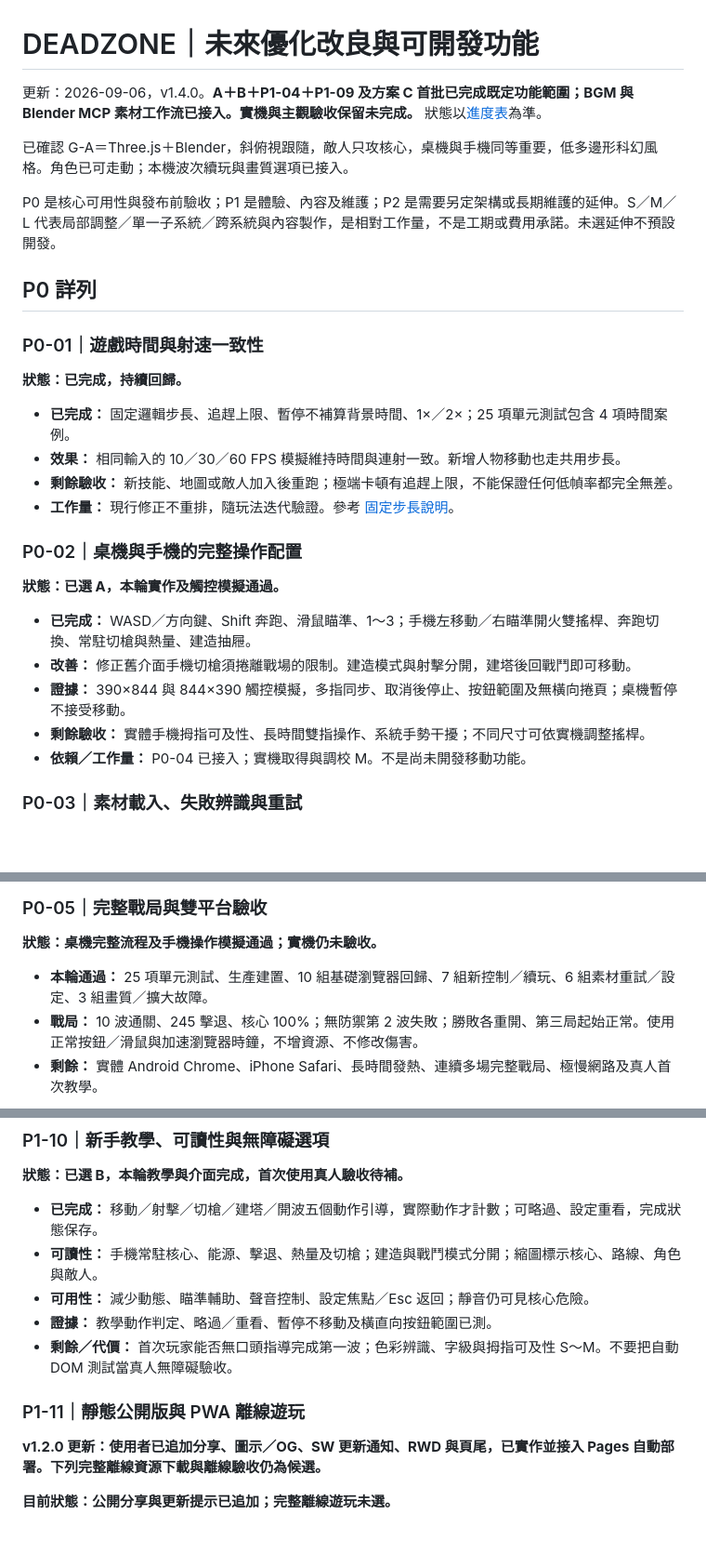
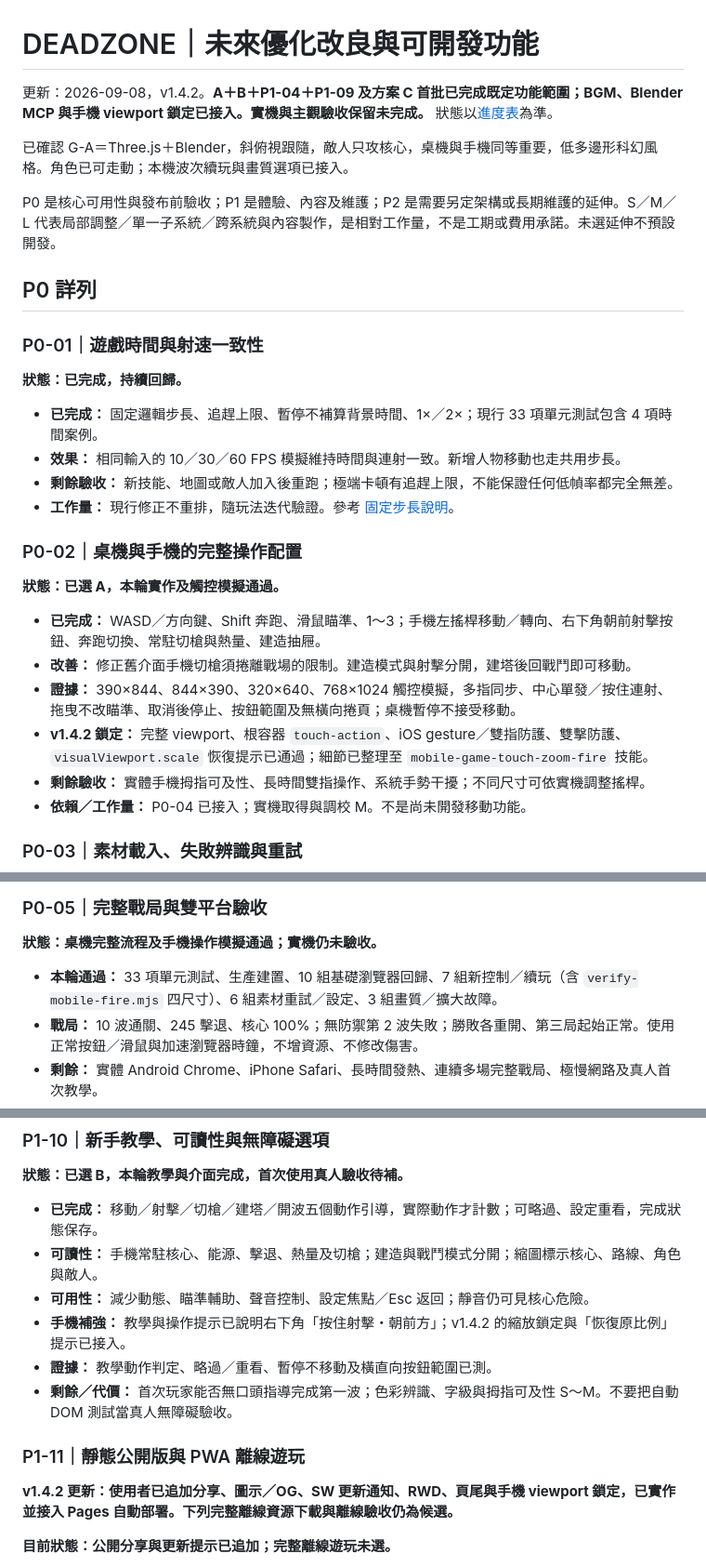
Before and after one commit to cagoooo/zombie, a Markdown page: 未來優化改良與可開發功能.md, 3 parts joined by grey strips. Shown at 93% size. GitHub-like rendering; blank space fills up the shorter version.

```diff
--- a/未來優化改良與可開發功能.md
+++ b/未來優化改良與可開發功能.md
@@ -1,6 +1,6 @@
 # DEADZONE｜未來優化改良與可開發功能
 
-更新：2026-09-06，v1.4.0。**A＋B＋P1-04＋P1-09 及方案 C 首批已完成既定功能範圍；BGM 與 Blender MCP 素材工作流已接入。實機與主觀驗收保留未完成。** 狀態以[進度表](進度表.md)為準。
+更新：2026-09-08，v1.4.2。**A＋B＋P1-04＋P1-09 及方案 C 首批已完成既定功能範圍；BGM、Blender MCP 與手機 viewport 鎖定已接入。實機與主觀驗收保留未完成。** 狀態以[進度表](進度表.md)為準。
 
 已確認 G-A＝Three.js＋Blender，斜俯視跟隨，敵人只攻核心，桌機與手機同等重要，低多邊形科幻風格。角色已可走動；本機波次續玩與畫質選項已接入。
 
@@ -12,7 +12,7 @@ P0 是核心可用性與發布前驗收；P1 是體驗、內容及維護；P2
 
 **狀態：已完成，持續回歸。**
 
-- **已完成：** 固定邏輯步長、追趕上限、暫停不補算背景時間、1×／2×；25 項單元測試包含 4 項時間案例。
+- **已完成：** 固定邏輯步長、追趕上限、暫停不補算背景時間、1×／2×；現行 33 項單元測試包含 4 項時間案例。
 - **效果：** 相同輸入的 10／30／60 FPS 模擬維持時間與連射一致。新增人物移動也走共用步長。
 - **剩餘驗收：** 新技能、地圖或敵人加入後重跑；極端卡頓有追趕上限，不能保證任何低幀率都完全無差。
 - **工作量：** 現行修正不重排，隨玩法迭代驗證。參考 [固定步長說明](https://gafferongames.com/post/fix_your_timestep/)。
@@ -21,9 +21,10 @@ P0 是核心可用性與發布前驗收；P1 是體驗、內容及維護；P2
 
 **狀態：已選 A，本輪實作及觸控模擬通過。**
 
-- **已完成：** WASD／方向鍵、Shift 奔跑、滑鼠瞄準、1～3；手機左移動／右瞄準開火雙搖桿、奔跑切換、常駐切槍與熱量、建造抽屜。
+- **已完成：** WASD／方向鍵、Shift 奔跑、滑鼠瞄準、1～3；手機左搖桿移動／轉向、右下角朝前射擊按鈕、奔跑切換、常駐切槍與熱量、建造抽屜。
 - **改善：** 修正舊介面手機切槍須捲離戰場的限制。建造模式與射擊分開，建塔後回戰鬥即可移動。
-- **證據：** 390×844 與 844×390 觸控模擬，多指同步、取消後停止、按鈕範圍及無橫向捲頁；桌機暫停不接受移動。
+- **證據：** 390×844、844×390、320×640、768×1024 觸控模擬，多指同步、中心單發／按住連射、拖曳不改瞄準、取消後停止、按鈕範圍及無橫向捲頁；桌機暫停不接受移動。
+- **v1.4.2 鎖定：** 完整 viewport、根容器 `touch-action`、iOS gesture／雙指防護、雙擊防護、`visualViewport.scale` 恢復提示已通過；細節已整理至 `mobile-game-touch-zoom-fire` 技能。
 - **剩餘驗收：** 實體手機拇指可及性、長時間雙指操作、系統手勢干擾；不同尺寸可依實機調整搖桿。
 - **依賴／工作量：** P0-04 已接入；實機取得與調校 M。不是尚未開發移動功能。
 
@@ -51,7 +52,7 @@ P0 是核心可用性與發布前驗收；P1 是體驗、內容及維護；P2
 
 **狀態：桌機完整流程及手機操作模擬通過；實機仍未驗收。**
 
-- **本輪通過：** 25 項單元測試、生產建置、10 組基礎瀏覽器回歸、7 組新控制／續玩、6 組素材重試／設定、3 組畫質／擴大故障。
+- **本輪通過：** 33 項單元測試、生產建置、10 組基礎瀏覽器回歸、7 組新控制／續玩（含 `verify-mobile-fire.mjs` 四尺寸）、6 組素材重試／設定、3 組畫質／擴大故障。
 - **戰局：** 10 波通關、245 擊退、核心 100%；無防禦第 2 波失敗；勝敗各重開、第三局起始正常。使用正常按鈕／滑鼠與加速瀏覽器時鐘，不增資源、不修改傷害。
 - **剩餘：** 實體 Android Chrome、iPhone Safari、長時間發熱、連續多場完整戰局、極慢網路及真人首次教學。
 - **建議驗收目標：** 在指定實機及同一高壓波次量測，先以桌機 60 FPS／手機 30 FPS 為調校目標，記錄型號、畫質、幀時間與峰值；這不是現有實測保證。
@@ -163,12 +165,13 @@ v1.3.0 已補上真正 MP3 BGM〈Urgent〉，有循環、獨立音樂音量、
 - **已完成：** 移動／射擊／切槍／建塔／開波五個動作引導，實際動作才計數；可略過、設定重看，完成狀態保存。
 - **可讀性：** 手機常駐核心、能源、擊退、熱量及切槍；建造與戰鬥模式分開；縮圖標示核心、路線、角色與敵人。
 - **可用性：** 減少動態、瞄準輔助、聲音控制、設定焦點／Esc 返回；靜音仍可見核心危險。
+- **手機補強：** 教學與操作提示已說明右下角「按住射擊・朝前方」；v1.4.2 的縮放鎖定與「恢復原比例」提示已接入。
 - **證據：** 教學動作判定、略過／重看、暫停不移動及橫直向按鈕範圍已測。
 - **剩餘／代價：** 首次玩家能否無口頭指導完成第一波；色彩辨識、字級與拇指可及性 S～M。不要把自動 DOM 測試當真人無障礙驗收。
 
 ### P1-11｜靜態公開版與 PWA 離線遊玩
 
-**v1.2.0 更新：使用者已追加分享、圖示／OG、SW 更新通知、RWD 與頁尾，已實作並接入 Pages 自動部署。下列完整離線資源下載與離線驗收仍為候選。**
+**v1.4.2 更新：使用者已追加分享、圖示／OG、SW 更新通知、RWD、頁尾與手機 viewport 鎖定，已實作並接入 Pages 自動部署。下列完整離線資源下載與離線驗收仍為候選。**
 
 **目前狀態：公開分享與更新提示已追加；完整離線遊玩未選。**
 
```
Also changed, not shown: other parts of 未來優化改良與可開發功能.md (+18 -0 lines), README.md (+1 -1 lines), 進度表.md (+12 -6 lines).
